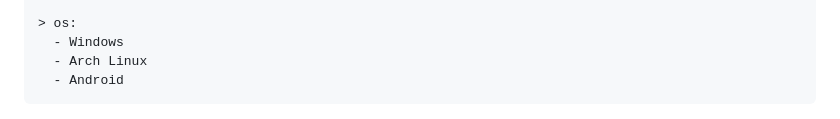
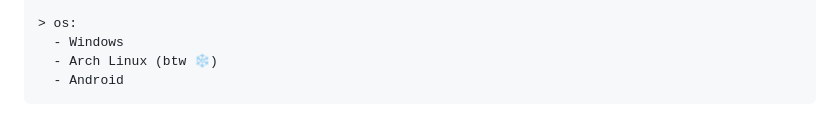
Before and after one commit to Anto426/Anto426, a Markdown page: README.md, the part around the change. Rendered like a GitHub page.

Commit message:
docs: add btw meme to Arch Linux in Skill section

````diff
--- a/README.md
+++ b/README.md
@@ -59,7 +59,7 @@ root@anto426: ~/my_readme (main⚡)$ skill --list
 
 > os:
   - Windows
-  - Arch Linux
+  - Arch Linux (btw ❄️)
   - Android
 ```
 
````
